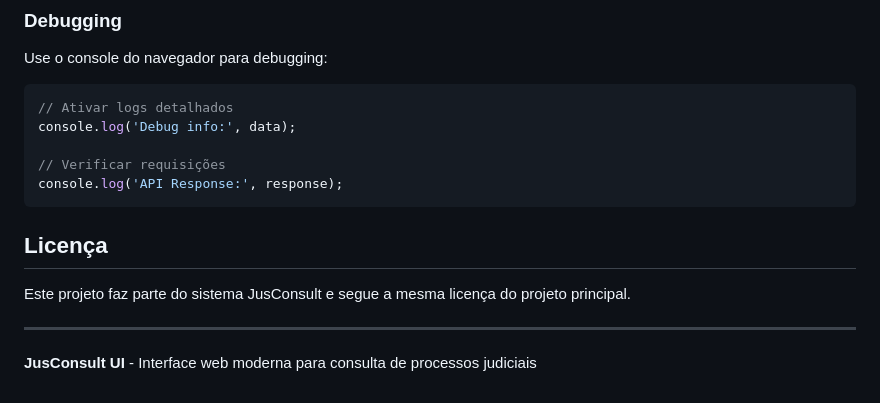
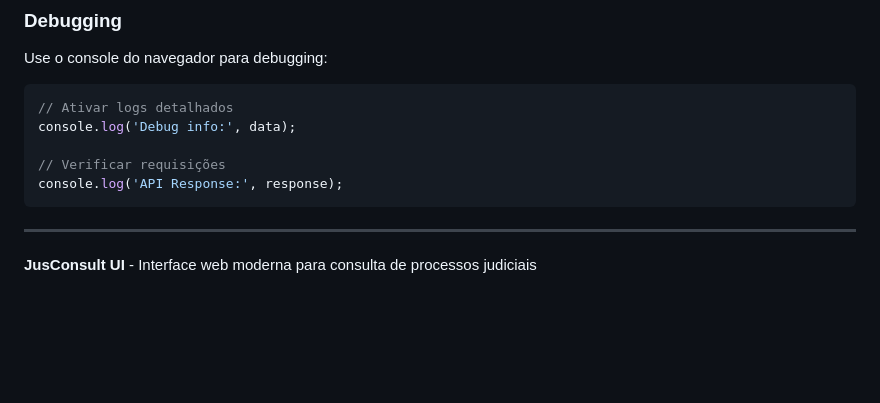
Before and after one commit to lauragross/jusconsult-ui, a Markdown page: README.md, the part around the change. Drawn GitHub-style; blank space fills up the shorter version.

Commit message:
Atualiza README.md

````diff
--- a/README.md
+++ b/README.md
@@ -282,10 +282,6 @@ console.log('Debug info:', data);
 console.log('API Response:', response);
 ```
 
-## Licença
-
-Este projeto faz parte do sistema JusConsult e segue a mesma licença do projeto principal.
-
 ---
 
 **JusConsult UI** - Interface web moderna para consulta de processos judiciais
````
